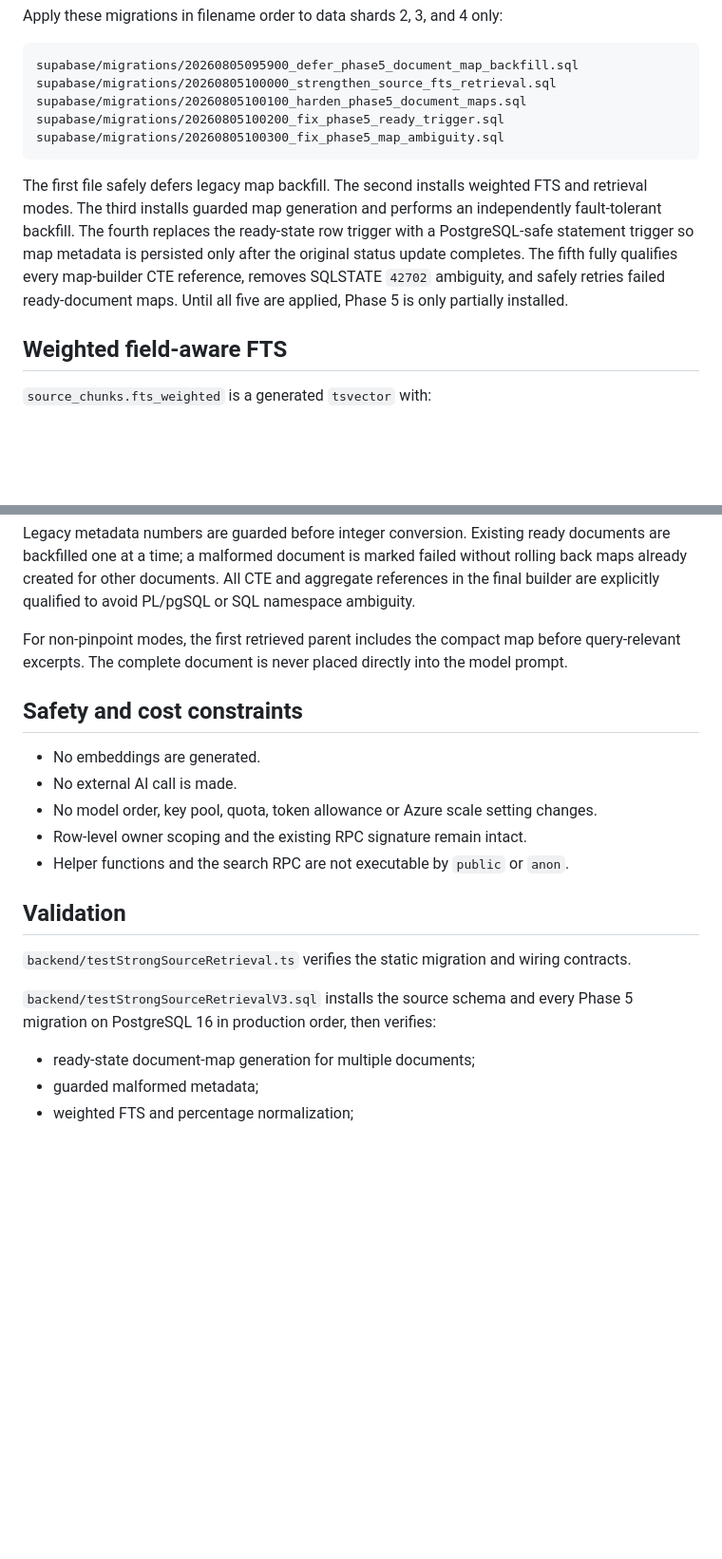
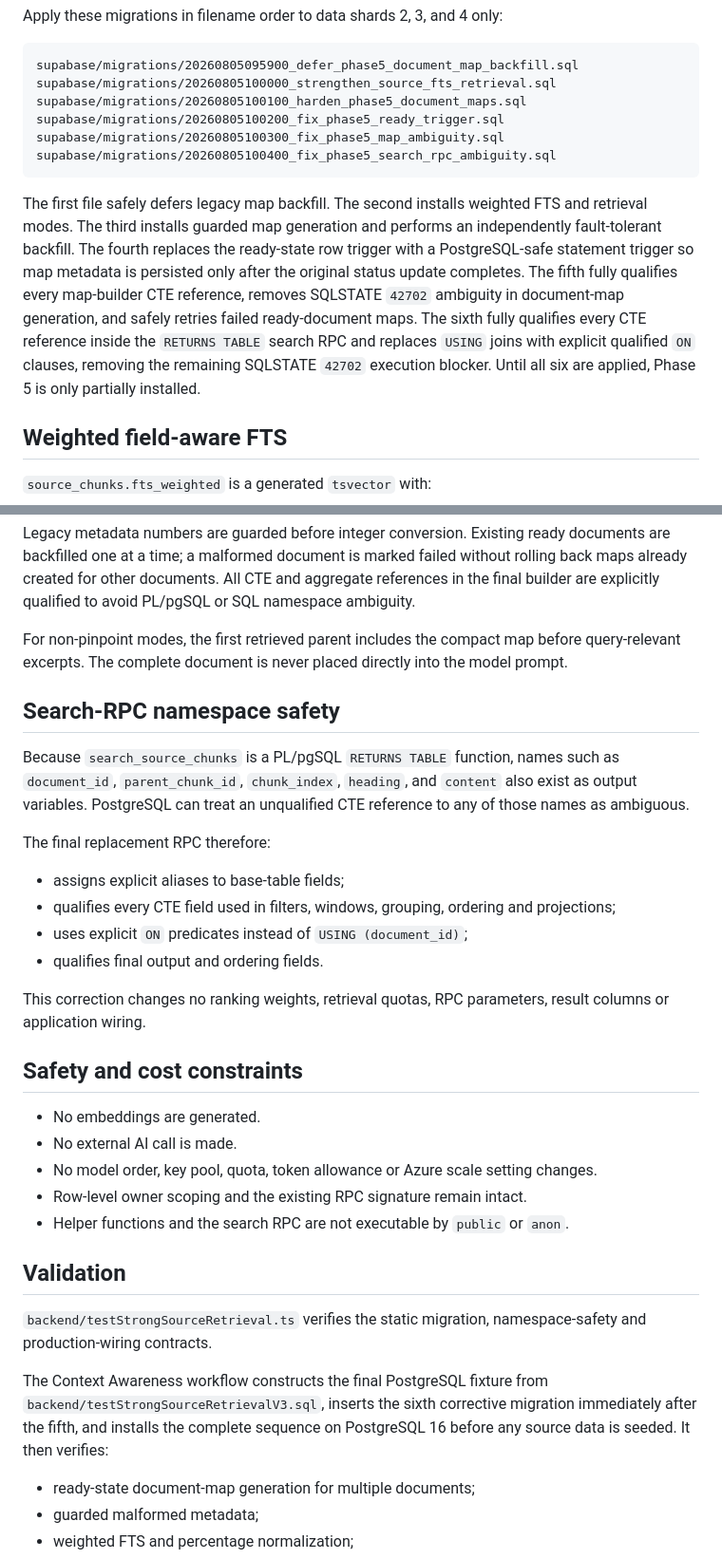
Before and after one commit to itshim998/SentIQGPT-backend, a Markdown page: docs/context-awareness/phase-5-strong-postgresql-fts.md, 2 parts joined by grey strips. Shown at 95% size. GitHub-like rendering; blank space fills up the shorter version.

Commit message:
docs: add final Phase 5 RPC correction

````diff
--- a/docs/context-awareness/phase-5-strong-postgresql-fts.md
+++ b/docs/context-awareness/phase-5-strong-postgresql-fts.md
@@ -18,9 +18,10 @@ supabase/migrations/20260805100000_strengthen_source_fts_retrieval.sql
 supabase/migrations/20260805100100_harden_phase5_document_maps.sql
 supabase/migrations/20260805100200_fix_phase5_ready_trigger.sql
 supabase/migrations/20260805100300_fix_phase5_map_ambiguity.sql
+supabase/migrations/20260805100400_fix_phase5_search_rpc_ambiguity.sql
 ```
 
-The first file safely defers legacy map backfill. The second installs weighted FTS and retrieval modes. The third installs guarded map generation and performs an independently fault-tolerant backfill. The fourth replaces the ready-state row trigger with a PostgreSQL-safe statement trigger so map metadata is persisted only after the original status update completes. The fifth fully qualifies every map-builder CTE reference, removes SQLSTATE `42702` ambiguity, and safely retries failed ready-document maps. Until all five are applied, Phase 5 is only partially installed.
+The first file safely defers legacy map backfill. The second installs weighted FTS and retrieval modes. The third installs guarded map generation and performs an independently fault-tolerant backfill. The fourth replaces the ready-state row trigger with a PostgreSQL-safe statement trigger so map metadata is persisted only after the original status update completes. The fifth fully qualifies every map-builder CTE reference, removes SQLSTATE `42702` ambiguity in document-map generation, and safely retries failed ready-document maps. The sixth fully qualifies every CTE reference inside the `RETURNS TABLE` search RPC and replaces `USING` joins with explicit qualified `ON` clauses, removing the remaining SQLSTATE `42702` execution blocker. Until all six are applied, Phase 5 is only partially installed.
 
 ## Weighted field-aware FTS
 
@@ -88,6 +89,19 @@ Legacy metadata numbers are guarded before integer conversion. Existing ready do
 
 For non-pinpoint modes, the first retrieved parent includes the compact map before query-relevant excerpts. The complete document is never placed directly into the model prompt.
 
+## Search-RPC namespace safety
+
+Because `search_source_chunks` is a PL/pgSQL `RETURNS TABLE` function, names such as `document_id`, `parent_chunk_id`, `chunk_index`, `heading`, and `content` also exist as output variables. PostgreSQL can treat an unqualified CTE reference to any of those names as ambiguous.
+
+The final replacement RPC therefore:
+
+- assigns explicit aliases to base-table fields;
+- qualifies every CTE field used in filters, windows, grouping, ordering and projections;
+- uses explicit `ON` predicates instead of `USING (document_id)`;
+- qualifies final output and ordering fields.
+
+This correction changes no ranking weights, retrieval quotas, RPC parameters, result columns or application wiring.
+
 ## Safety and cost constraints
 
 - No embeddings are generated.
@@ -98,9 +112,9 @@ For non-pinpoint modes, the first retrieved parent includes the compact map befo
 
 ## Validation
 
-`backend/testStrongSourceRetrieval.ts` verifies the static migration and wiring contracts.
+`backend/testStrongSourceRetrieval.ts` verifies the static migration, namespace-safety and production-wiring contracts.
 
-`backend/testStrongSourceRetrievalV3.sql` installs the source schema and every Phase 5 migration on PostgreSQL 16 in production order, then verifies:
+The Context Awareness workflow constructs the final PostgreSQL fixture from `backend/testStrongSourceRetrievalV3.sql`, inserts the sixth corrective migration immediately after the fifth, and installs the complete sequence on PostgreSQL 16 before any source data is seeded. It then verifies:
 
 - ready-state document-map generation for multiple documents;
 - guarded malformed metadata;
````
